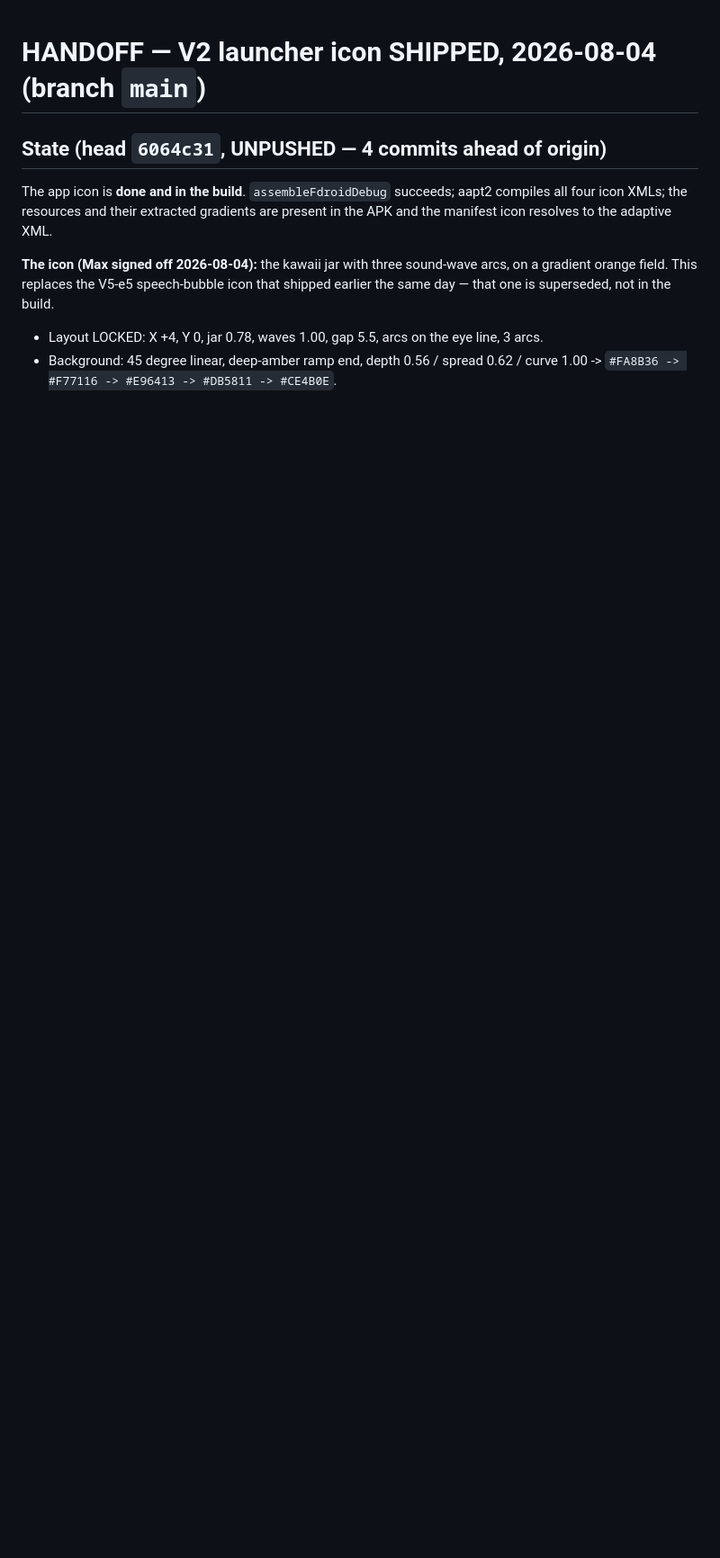
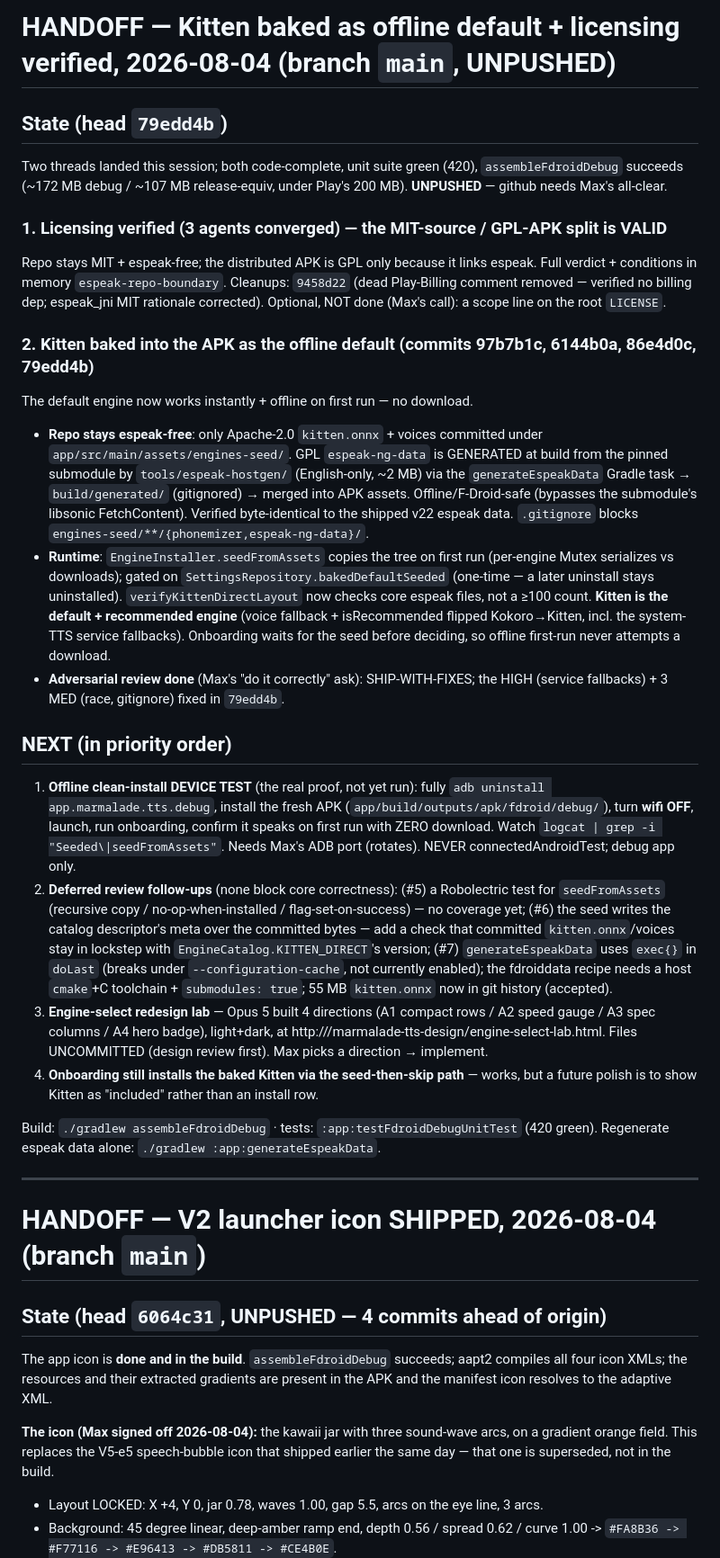
Before and after one commit to maxwhipw/marmalade-tts-android, a Markdown page: HANDOFF.md, the part around the change. Shown at 90% size. Rendered like a GitHub page; blank space fills up the shorter version.

Commit message:
docs: handoff — Kitten baked as offline default + licensing verified
Co-Authored-By: Claude Opus 4.8 (1M context) <noreply@anthropic.com>

```diff
--- a/HANDOFF.md
+++ b/HANDOFF.md
@@ -1,3 +1,68 @@
+# HANDOFF — Kitten baked as offline default + licensing verified, 2026-08-04 (branch `main`, UNPUSHED)
+
+## State (head `79edd4b`)
+
+Two threads landed this session; both code-complete, unit suite green (420),
+`assembleFdroidDebug` succeeds (~172 MB debug / ~107 MB release-equiv, under
+Play's 200 MB). **UNPUSHED** — github needs Max's all-clear.
+
+### 1. Licensing verified (3 agents converged) — the MIT-source / GPL-APK split is VALID
+Repo stays MIT + espeak-free; the distributed APK is GPL only because it links
+espeak. Full verdict + conditions in memory `espeak-repo-boundary`. Cleanups:
+`9458d22` (dead Play-Billing comment removed — verified no billing dep; espeak_jni
+MIT rationale corrected). Optional, NOT done (Max's call): a scope line on the
+root `LICENSE`.
+
+### 2. Kitten baked into the APK as the offline default (commits 97b7b1c, 6144b0a, 86e4d0c, 79edd4b)
+The default engine now works instantly + offline on first run — no download.
+- **Repo stays espeak-free**: only Apache-2.0 `kitten.onnx` + voices committed
+  under `app/src/main/assets/engines-seed/`. GPL `espeak-ng-data` is GENERATED
+  at build from the pinned submodule by `tools/espeak-hostgen/` (English-only,
+  ~2 MB) via the `generateEspeakData` Gradle task → `build/generated/`
+  (gitignored) → merged into APK assets. Offline/F-Droid-safe (bypasses the
+  submodule's libsonic FetchContent). Verified byte-identical to the shipped
+  v22 espeak data. `.gitignore` blocks `engines-seed/**/{phonemizer,espeak-ng-data}/`.
+- **Runtime**: `EngineInstaller.seedFromAssets` copies the tree on first run
+  (per-engine Mutex serializes vs downloads); gated on
+  `SettingsRepository.bakedDefaultSeeded` (one-time — a later uninstall stays
+  uninstalled). `verifyKittenDirectLayout` now checks core espeak files, not a
+  ≥100 count. **Kitten is the default + recommended engine** (voice fallback +
+  isRecommended flipped Kokoro→Kitten, incl. the system-TTS service fallbacks).
+  Onboarding waits for the seed before deciding, so offline first-run never
+  attempts a download.
+- **Adversarial review done** (Max's "do it correctly" ask): SHIP-WITH-FIXES;
+  the HIGH (service fallbacks) + 3 MED (race, gitignore) fixed in `79edd4b`.
+
+## NEXT (in priority order)
+
+1. **Offline clean-install DEVICE TEST** (the real proof, not yet run): fully
+   `adb uninstall app.marmalade.tts.debug`, install the fresh APK
+   (`app/build/outputs/apk/fdroid/debug/`), turn **wifi OFF**, launch, run
+   onboarding, confirm it speaks on first run with ZERO download. Watch
+   `logcat | grep -i "Seeded\|seedFromAssets"`. Needs Max's ADB port (rotates).
+   NEVER connectedAndroidTest; debug app only.
+2. **Deferred review follow-ups** (none block core correctness): (#5) a
+   Robolectric test for `seedFromAssets` (recursive copy / no-op-when-installed
+   / flag-set-on-success) — no coverage yet; (#6) the seed writes the catalog
+   descriptor's meta over the committed bytes — add a check that committed
+   `kitten.onnx`/voices stay in lockstep with `EngineCatalog.KITTEN_DIRECT`'s
+   version; (#7) `generateEspeakData` uses `exec{}` in `doLast` (breaks under
+   `--configuration-cache`, not currently enabled); the fdroiddata recipe needs
+   a host `cmake`+C toolchain + `submodules: true`; 55 MB `kitten.onnx` now in
+   git history (accepted).
+3. **Engine-select redesign lab** — Opus 5 built 4 directions (A1 compact rows /
+   A2 speed gauge / A3 spec columns / A4 hero badge), light+dark, at
+   http://<labs-server>/marmalade-tts-design/engine-select-lab.html. Files
+   UNCOMMITTED (design review first). Max picks a direction → implement.
+4. **Onboarding still installs the baked Kitten via the seed-then-skip path** —
+   works, but a future polish is to show Kitten as "included" rather than an
+   install row.
+
+Build: `./gradlew assembleFdroidDebug` · tests: `:app:testFdroidDebugUnitTest`
+(420 green). Regenerate espeak data alone: `./gradlew :app:generateEspeakData`.
+
+---
+
 # HANDOFF — V2 launcher icon SHIPPED, 2026-08-04 (branch `main`)
 
 ## State (head `6064c31`, UNPUSHED — 4 commits ahead of origin)
```
